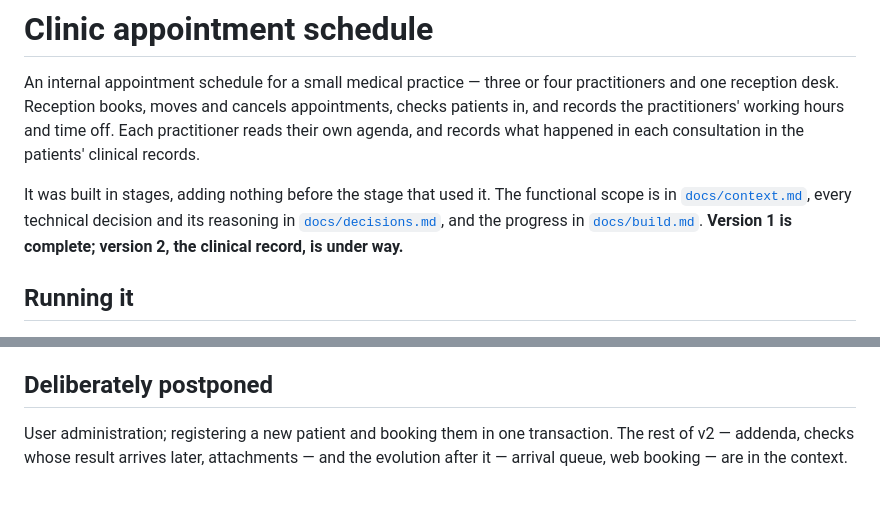
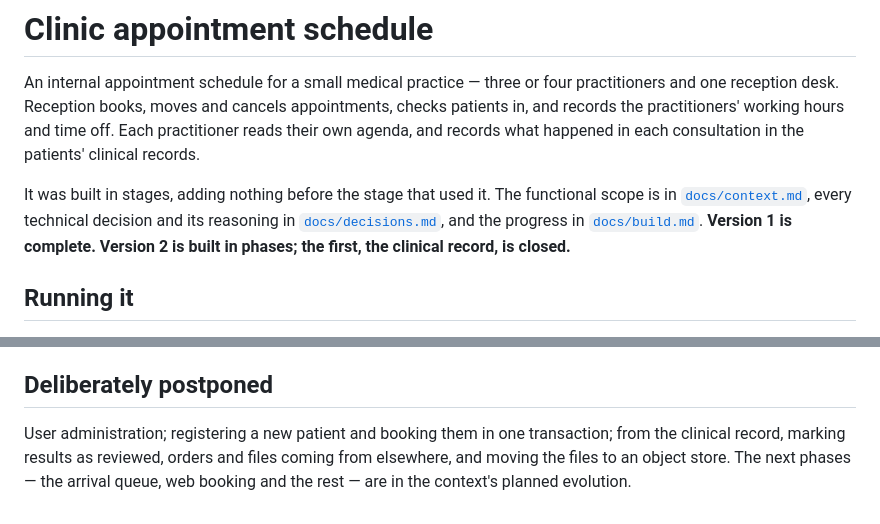
Before and after one commit to LuchoC-Dev/clinic-schedule, a Markdown page: README.md, 2 parts joined by grey strips. Rendered like a GitHub page.

```diff
--- a/README.md
+++ b/README.md
@@ -8,7 +8,8 @@ agenda, and records what happened in each consultation in the patients' clinical
 It was built in stages, adding nothing before the stage that used it. The functional scope is
 in [`docs/context.md`](docs/context.md), every technical decision and its reasoning in
 [`docs/decisions.md`](docs/decisions.md), and the progress in [`docs/build.md`](docs/build.md).
-**Version 1 is complete; version 2, the clinical record, is under way.**
+**Version 1 is complete. Version 2 is built in phases; the first, the clinical record, is
+closed.**
 
 ## Running it
 
@@ -130,6 +131,7 @@ without Spring. The whole repository is in English; on-screen text is in Spanish
 
 ## Deliberately postponed
 
-User administration; registering a new patient and booking them in one transaction. The rest of
-v2 — addenda, checks whose result arrives later, attachments — and the evolution after it —
-arrival queue, web booking — are in the context.
+User administration; registering a new patient and booking them in one transaction; from the
+clinical record, marking results as reviewed, orders and files coming from elsewhere, and moving
+the files to an object store. The next phases — the arrival queue, web booking and the rest — are
+in the context's planned evolution.
```
Also changed, not shown: docs/build.md (+26 -13 lines), docs/context.md (+12 -4 lines).
